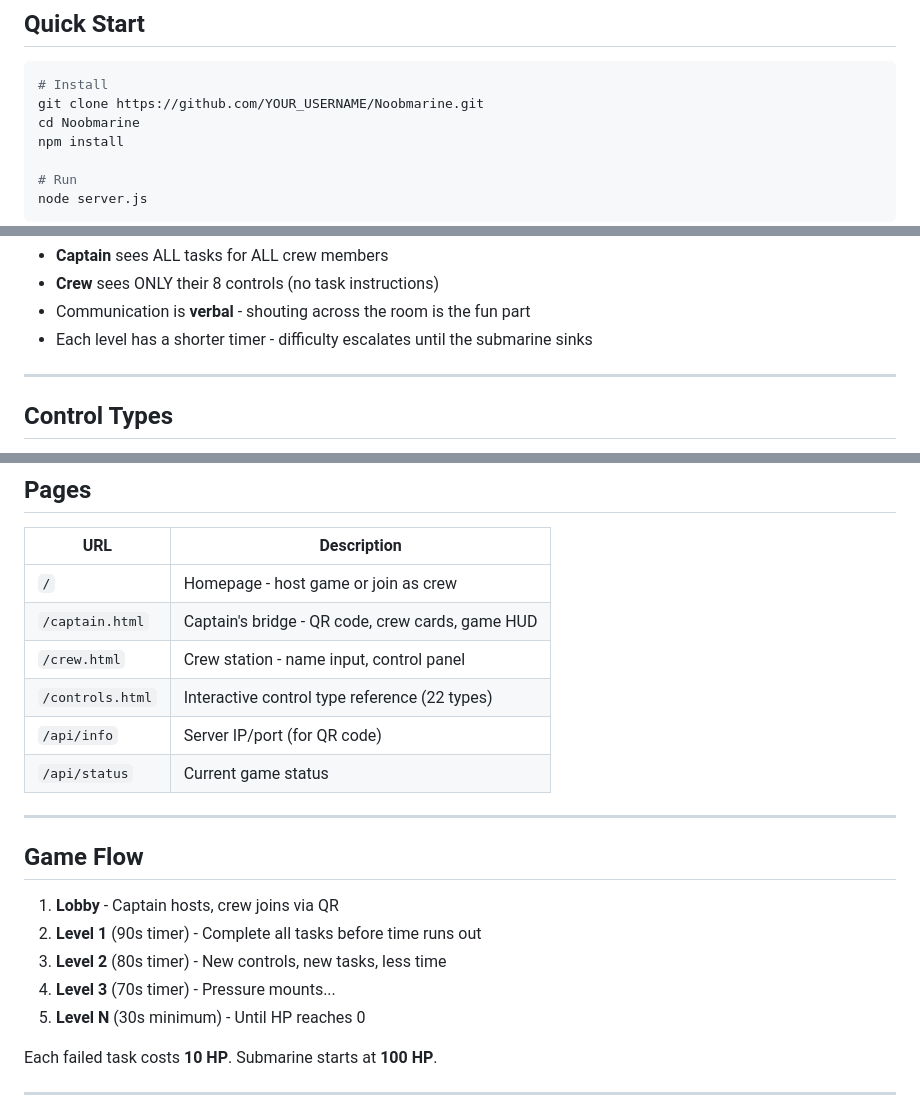
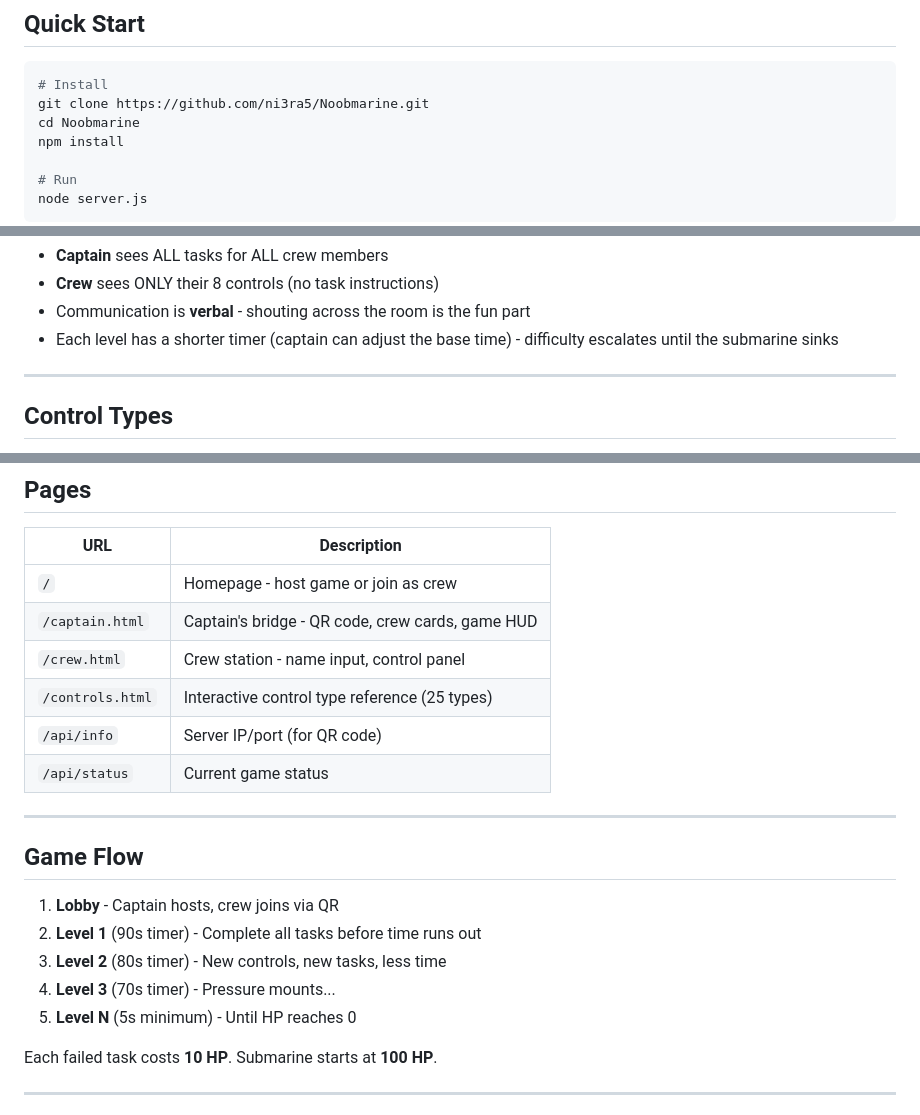
Before and after one commit to ni3ra5/Noobmarine, a Markdown page: README.md, 3 parts joined by grey strips. GitHub-like rendering.

Commit message:
Update README with correct repo URL, timer minimum, and control count
Fix clone URL placeholder, update minimum timer from 30s to 5s, correct
control type count from 22 to 25, and note captain timer adjustability.

Co-Authored-By: Claude Opus 4.6 <noreply@anthropic.com>

````diff
--- a/README.md
+++ b/README.md
@@ -40,7 +40,7 @@ Think **"Keep Talking and Nobody Explodes"** meets **"Spaceteam"** - but on a su
 
 ```bash
 # Install
-git clone https://github.com/YOUR_USERNAME/Noobmarine.git
+git clone https://github.com/ni3ra5/Noobmarine.git
 cd Noobmarine
 npm install
 
@@ -81,7 +81,7 @@ CAPTAIN (laptop)                     CREW (phones)
 - **Captain** sees ALL tasks for ALL crew members
 - **Crew** sees ONLY their 8 controls (no task instructions)
 - Communication is **verbal** - shouting across the room is the fun part
-- Each level has a shorter timer - difficulty escalates until the submarine sinks
+- Each level has a shorter timer (captain can adjust the base time) - difficulty escalates until the submarine sinks
 
 ---
 
@@ -162,7 +162,7 @@ Noobmarine/
 | `/` | Homepage - host game or join as crew |
 | `/captain.html` | Captain's bridge - QR code, crew cards, game HUD |
 | `/crew.html` | Crew station - name input, control panel |
-| `/controls.html` | Interactive control type reference (22 types) |
+| `/controls.html` | Interactive control type reference (25 types) |
 | `/api/info` | Server IP/port (for QR code) |
 | `/api/status` | Current game status |
 
@@ -174,7 +174,7 @@ Noobmarine/
 2. **Level 1** (90s timer) - Complete all tasks before time runs out
 3. **Level 2** (80s timer) - New controls, new tasks, less time
 4. **Level 3** (70s timer) - Pressure mounts...
-5. **Level N** (30s minimum) - Until HP reaches 0
+5. **Level N** (5s minimum) - Until HP reaches 0
 
 Each failed task costs **10 HP**. Submarine starts at **100 HP**.
 
````
